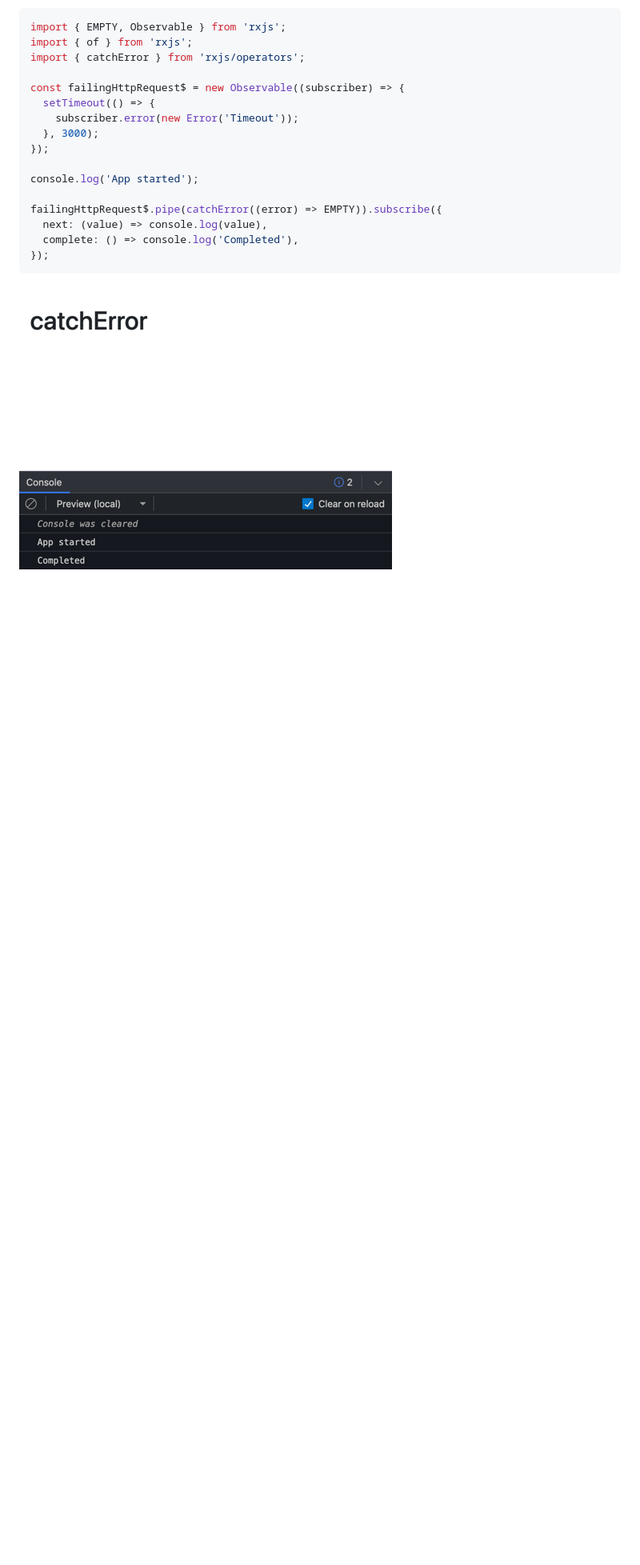
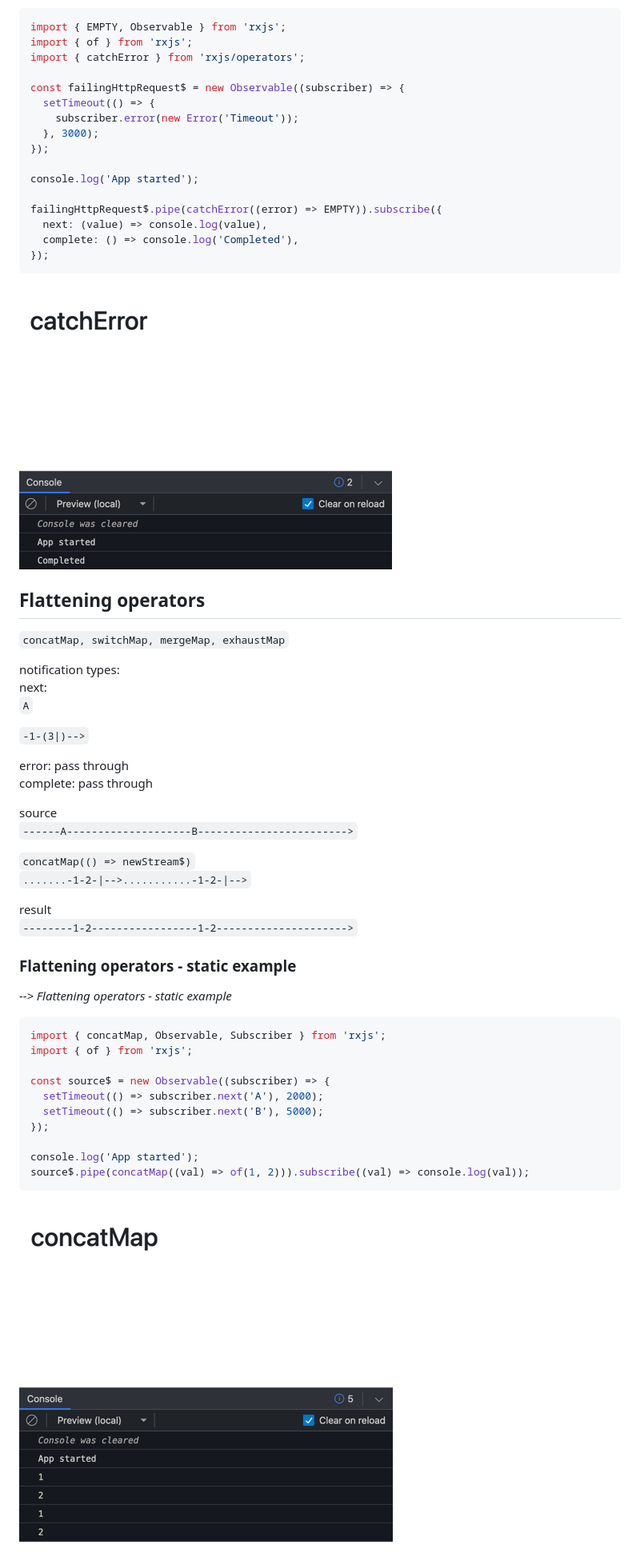
Before and after one commit to ottopanini/rxjs-observables-introduction, a Markdown page: README.md, the part around the change. Shown: that part at 80% size. GitHub-like rendering; pictures changed too: img_3.png (added); blank space fills up the shorter version.

Commit message:
add Flattening operators - static example

````diff
--- a/README.md
+++ b/README.md
@@ -1267,3 +1267,41 @@ failingHttpRequest$.pipe(catchError((error) => EMPTY)).subscribe({
 });
 ```
 ![img_2.png](img_2.png)
+
+## Flattening operators
+
+`concatMap, switchMap, mergeMap, exhaustMap`
+
+notification types:
+next:
+`A`
+
+`-1-(3|)-->`
+
+error: pass through
+complete: pass through
+
+source
+`------A--------------------B------------------------>`
+
+`concatMap(() => newStream$)`
+`.......-1-2-|-->...........-1-2-|-->`
+
+result
+`--------1-2-----------------1-2--------------------->`
+
+### Flattening operators - static example
+*--> Flattening operators - static example*
+```ts
+import { concatMap, Observable, Subscriber } from 'rxjs';
+import { of } from 'rxjs';
+
+const source$ = new Observable((subscriber) => {
+  setTimeout(() => subscriber.next('A'), 2000);
+  setTimeout(() => subscriber.next('B'), 5000);
+});
+
+console.log('App started');
+source$.pipe(concatMap((val) => of(1, 2))).subscribe((val) => console.log(val));
+```
+![img_3.png](img_3.png)
````
Also changed, not shown: Flattening operators - static example/README.md (added, +8 -0 lines), 7 other files.
